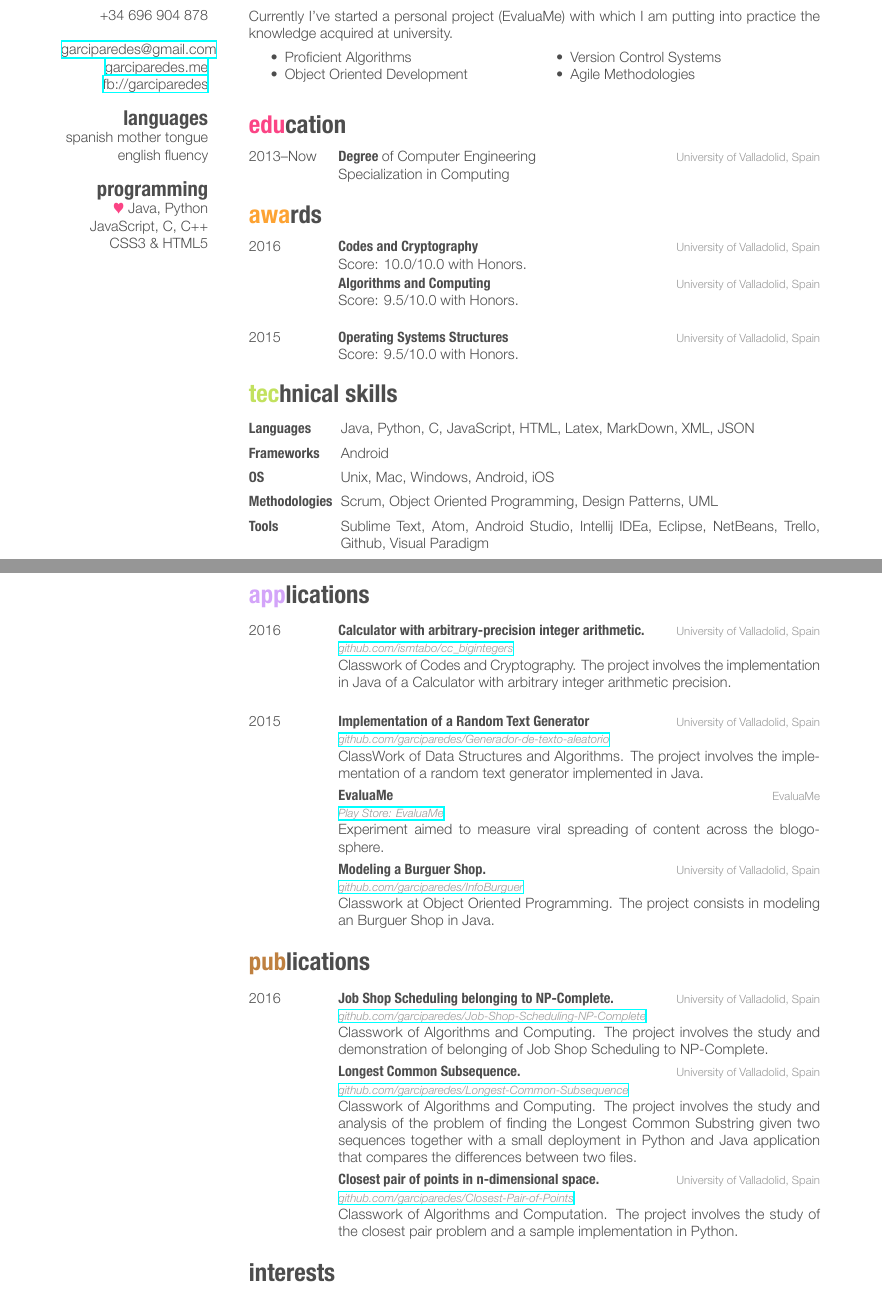
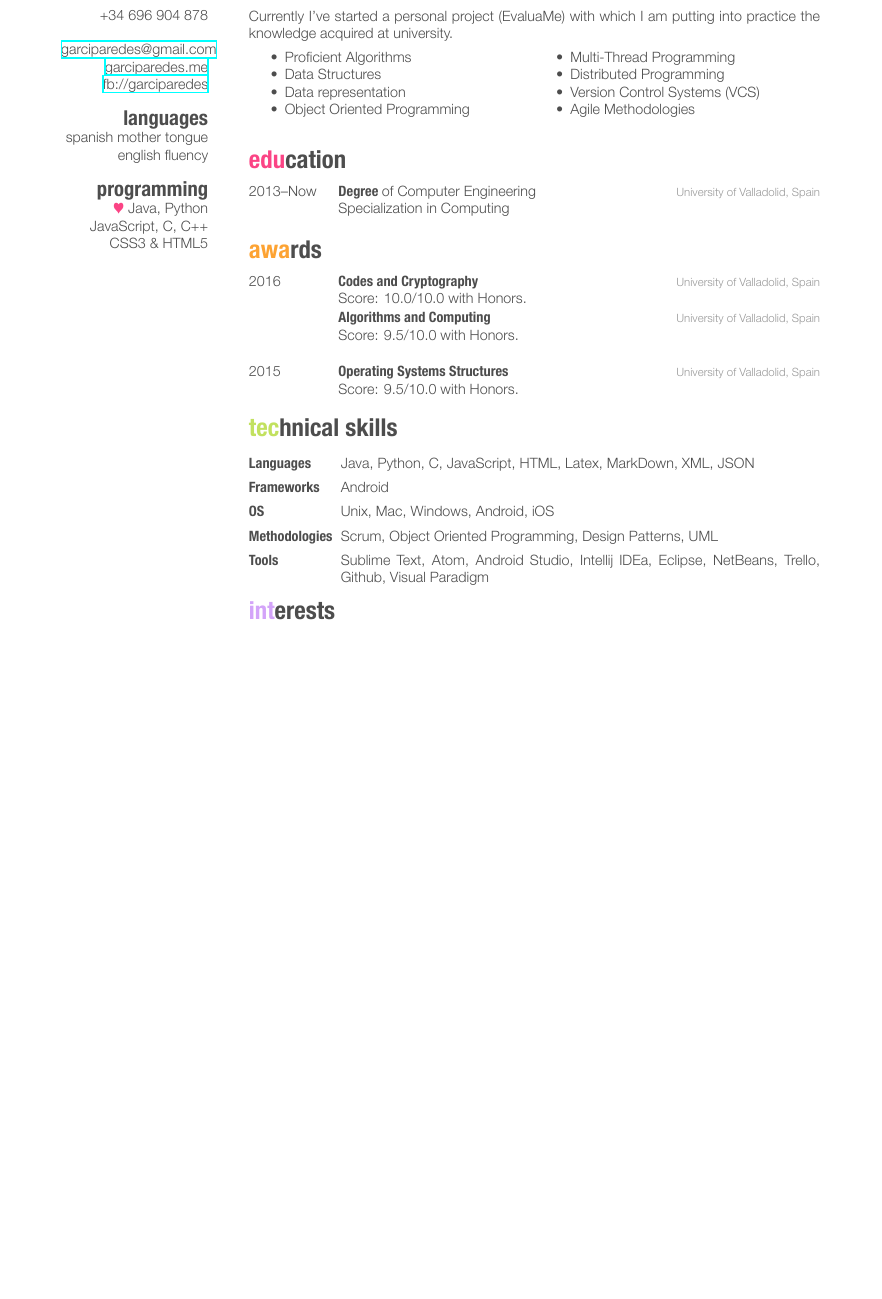
Before and after one commit to garciparedes/curriculum-vitae, a LaTeX CV (cv.tex): two parts of pages 1 and 2 of 2 before the commit and part of the page after it, the two joined at a grey line, cut so that both start at the same text, the shorter picture padded with empty space. The pictures show the PDF file cv.pdf that the author committed with the source.

Commit message:
Hided Applications and Publications

```diff
--- a/cv.tex
+++ b/cv.tex
@@ -68,14 +69,19 @@ Currently I've started a personal project (EvaluaMe) with which I am putting int
 
 \noindent\begin{minipage}[t]{0.5\linewidth}
     \begin{itemize}
-    \item{Proficient Algorithms}
-    \item{Object Oriented Development}
+    	\item{Proficient Algorithms}
+	\item{Data Structures}
+    	\item{Data representation}
+    	\item{Object Oriented Programming}
+
     \end{itemize}
     \end{minipage}%
     \begin{minipage}[t]{0.5\linewidth}
     \begin{itemize}
-    \item{Version Control Systems}
-    \item{Agile Methodologies}
+    	\item{Multi-Thread Programming}
+    	\item{Distributed Programming}
+   	\item{Version Control Systems (VCS)}
+   	\item{Agile Methodologies}
     \end{itemize}
 \end{minipage}\par\bigskip
 %------------------------------------------------
@@ -160,77 +166,6 @@ Currently I've started a personal project (EvaluaMe) with which I am putting int
 
 \end{description}
 
-
-\newpage
-
-%----------------------------------------------------------------------------------------
-%	APPLICATIONS SECTION
-%----------------------------------------------------------------------------------------
-\section{applications}
-
-\begin{entrylist}
-
-  \entry
-    {2016}
-    {Calculator with arbitrary-precision integer arithmetic. }
-    {University of Valladolid, Spain \\
-    \href{https://github.com/ismtabo/cc_bigintegers}{\textit{github.com/ismtabo/cc\_bigintegers}}}
-    {Classwork of Codes and Cryptography. The project involves the implementation in Java of a Calculator with  arbitrary integer arithmetic precision.}
-    \\
-
-  \entry
-    {2015}
-    {Implementation of a Random Text Generator}
-    {University of Valladolid, Spain \\
-    \href{https://github.com/garciparedes/Generador-de-texto-aleatorio}{\textit{github.com/garciparedes/Generador-de-texto-aleatorio}} }
-    {ClassWork of Data Structures and Algorithms. The project involves the implementation of a random text generator implemented in Java.}
-
-  \entry
-    {}
-    {EvaluaMe}
-    {EvaluaMe \\
-    \href{https://play.google.com/store/apps/details?id=com.garciparedes.evaluame}{\textit{Play Store: EvaluaMe}} }
-    {Experiment aimed to measure viral spreading of content across the blogosphere.}
-
-    \entry
-    {}
-    {Modeling a Burguer Shop.}
-    {University of Valladolid, Spain \\
-    \href{https://github.com/garciparedes/InfoBurguer}{\textit{github.com/garciparedes/InfoBurguer}}}
-    {Classwork at Object Oriented Programming. The project consists in modeling an Burguer Shop  in Java.}
-
-\end{entrylist}
-
-%----------------------------------------------------------------------------------------
-%	PUBLICATIONS SECTION
-%----------------------------------------------------------------------------------------
-
-\section{publications}
-
-\begin{entrylist}
-
-  \entry
-    {2016}
-    {Job Shop Scheduling belonging to NP-Complete. }
-    {University of Valladolid, Spain \\
-    \href{https://github.com/garciparedes/Job-Shop-Scheduling-NP-Complete}{\textit{github.com/garciparedes/Job-Shop-Scheduling-NP-Complete}}}
-    {Classwork of Algorithms and Computing. The project involves the study and demonstration of belonging of Job Shop Scheduling to NP-Complete.}
-
-  \entry
-    {}
-    {Longest Common Subsequence.}
-    {University of Valladolid, Spain \\
-    \href{https://github.com/garciparedes/Longest-Common-Subsequence}{\textit{github.com/garciparedes/Longest-Common-Subsequence}} }
-    {Classwork of Algorithms and Computing. The project involves the study and analysis of the problem of finding the Longest Common Substring given two sequences together with a small deployment in Python and Java application that compares the differences between two files.}
-
-    \entry
-    {}
-    {Closest pair of points in n-dimensional space.}
-    {University of Valladolid, Spain \\
-    \href{https://github.com/garciparedes/Closest-Pair-of-Points}{\textit{github.com/garciparedes/Closest-Pair-of-Points}}}
-    {Classwork of Algorithms and Computation. The project involves the study of the closest pair problem and a sample implementation in Python.}
-
-\end{entrylist}
 %----------------------------------------------------------------------------------------
 %	INTERESTS SECTION
 %----------------------------------------------------------------------------------------
```
Also changed, not shown: cv.pdf, cv.tex (1 more changed lines).
